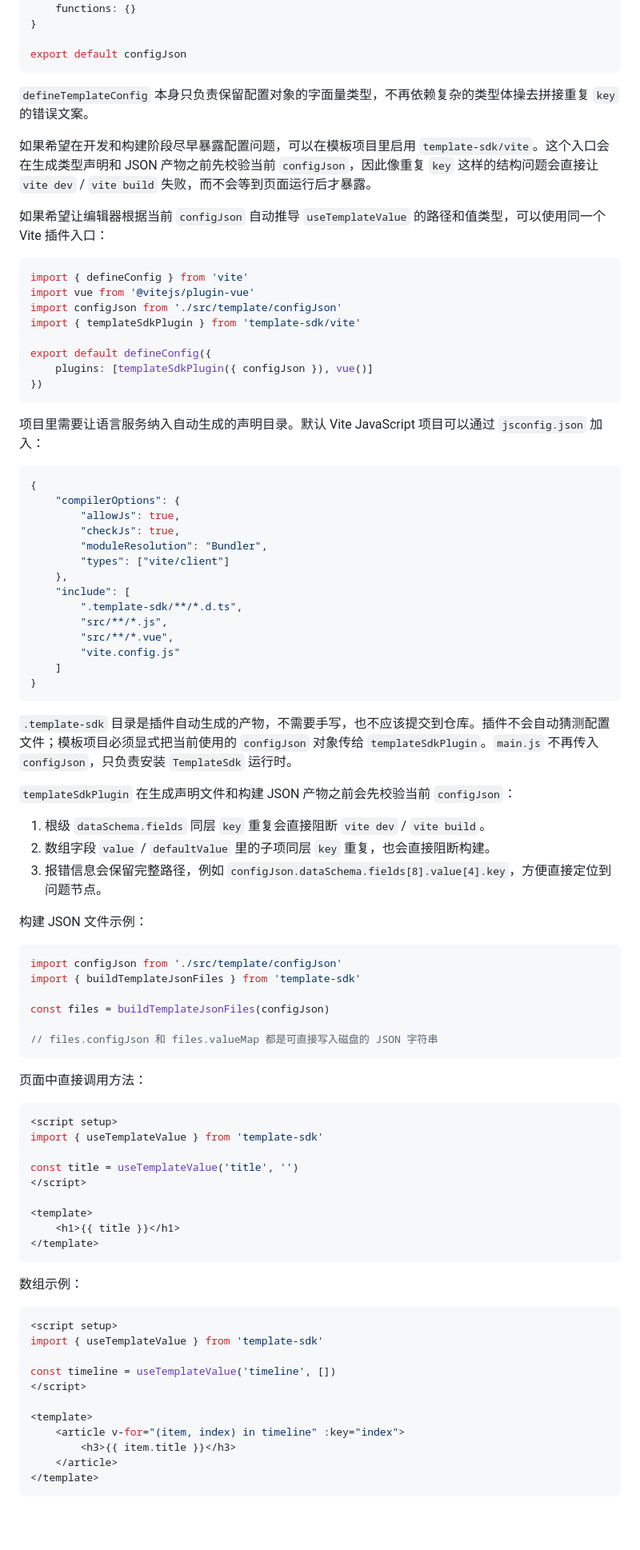
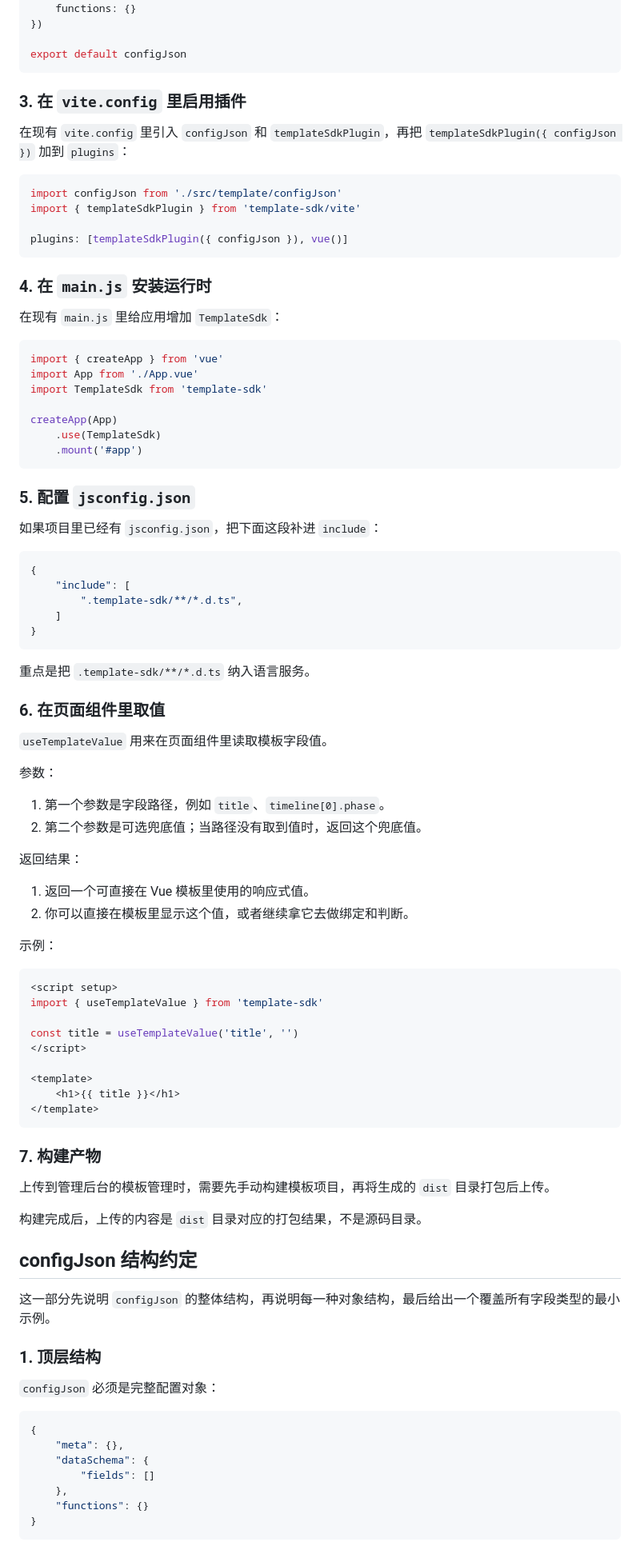
Before and after one commit to huanlanmie/auto-exhibition-template-sdk, a Markdown page: README.md, the part around one of its changes. Shown at 80% size. Drawn GitHub-style; blank space fills up the shorter version.

Commit message:
更新 README.md，优化 SDK 接入说明，明确 configJson 结构和使用方式
Co-authored-by: Copilot <copilot@github.com>

````diff
--- a/README.md
+++ b/README.md
@@ -206,66 +94,64 @@ const configJson = defineTemplateConfig({
 	},
 	functions: {}
-}
+})
 
 export default configJson
 ```
 
-`defineTemplateConfig` 本身只负责保留配置对象的字面量类型，不再依赖复杂的类型体操去拼接重复 `key` 的错误文案。
+### 3. 在 `vite.config` 里启用插件
 
-如果希望在开发和构建阶段尽早暴露配置问题，可以在模板项目里启用 `template-sdk/vite`。这个入口会在生成类型声明和 JSON 产物之前先校验当前 `configJson`，因此像重复 `key` 这样的结构问题会直接让 `vite dev` / `vite build` 失败，而不会等到页面运行后才暴露。
-
-如果希望让编辑器根据当前 `configJson` 自动推导 `useTemplateValue` 的路径和值类型，可以使用同一个 Vite 插件入口：
+在现有 `vite.config` 里引入 `configJson` 和 `templateSdkPlugin`，再把 `templateSdkPlugin({ configJson })` 加到 `plugins`：
 
 ```js
-import { defineConfig } from 'vite'
-import vue from '@vitejs/plugin-vue'
 import configJson from './src/template/configJson'
 import { templateSdkPlugin } from 'template-sdk/vite'
 
-export default defineConfig({
-	plugins: [templateSdkPlugin({ configJson }), vue()]
-})
+plugins: [templateSdkPlugin({ configJson }), vue()]
 ```
 
-项目里需要让语言服务纳入自动生成的声明目录。默认 Vite JavaScript 项目可以通过 `jsconfig.json` 加入：
+### 4. 在 `main.js` 安装运行时
+
+在现有 `main.js` 里给应用增加 `TemplateSdk`：
+
+```js
+import { createApp } from 'vue'
+import App from './App.vue'
+import TemplateSdk from 'template-sdk'
+
+createApp(App)
+	.use(TemplateSdk)
+	.mount('#app')
+```
+
+### 5. 配置 `jsconfig.json`
+
+如果项目里已经有 `jsconfig.json`，把下面这段补进 `include`：
 
 ```json
 {
-	"compilerOptions": {
-		"allowJs": true,
-		"checkJs": true,
-		"moduleResolution": "Bundler",
-		"types": ["vite/client"]
-	},
 	"include": [
 		".template-sdk/**/*.d.ts",
-		"src/**/*.js",
-		"src/**/*.vue",
-		"vite.config.js"
 	]
 }
 ```
 
-`.template-sdk` 目录是插件自动生成的产物，不需要手写，也不应该提交到仓库。插件不会自动猜测配置文件；模板项目必须显式把当前使用的 `configJson` 对象传给 `templateSdkPlugin`。`main.js` 不再传入 `configJson`，只负责安装 `TemplateSdk` 运行时。
+重点是把 `.template-sdk/**/*.d.ts` 纳入语言服务。
 
-`templateSdkPlugin` 在生成声明文件和构建 JSON 产物之前会先校验当前 `configJson`：
+### 6. 在页面组件里取值
 
-1. 根级 `dataSchema.fields` 同层 `key` 重复会直接阻断 `vite dev` / `vite build`。
-2. 数组字段 `value` / `defaultValue` 里的子项同层 `key` 重复，也会直接阻断构建。
-3. 报错信息会保留完整路径，例如 `configJson.dataSchema.fields[8].value[4].key`，方便直接定位到问题节点。
+`useTemplateValue` 用来在页面组件里读取模板字段值。
 
-构建 JSON 文件示例：
+参数：
 
-```js
-import configJson from './src/template/configJson'
-import { buildTemplateJsonFiles } from 'template-sdk'
+1. 第一个参数是字段路径，例如 `title`、`timeline[0].phase`。
+2. 第二个参数是可选兜底值；当路径没有取到值时，返回这个兜底值。
 
-const files = buildTemplateJsonFiles(configJson)
+返回结果：
 
-// files.configJson 和 files.valueMap 都是可直接写入磁盘的 JSON 字符串
-```
+1. 返回一个可直接在 Vue 模板里使用的响应式值。
+2. 你可以直接在模板里显示这个值，或者继续拿它去做绑定和判断。
 
-页面中直接调用方法：
+示例：
 
 ```vue
 <script setup>
@@ -279,19 +165,27 @@ const title = useTemplateValue('title', '')
 </template>
 ```
 
-数组示例：
+### 7. 构建产物
 
-```vue
-<script setup>
-import { useTemplateValue } from 'template-sdk'
+上传到管理后台的模板管理时，需要先手动构建模板项目，再将生成的 `dist` 目录打包后上传。
 
-const timeline = useTemplateValue('timeline', [])
-</script>
+构建完成后，上传的内容是 `dist` 目录对应的打包结果，不是源码目录。
 
-<template>
-	<article v-for="(item, index) in timeline" :key="index">
-		<h3>{{ item.title }}</h3>
-	</article>
-</template>
+## configJson 结构约定
+
+这一部分先说明 `configJson` 的整体结构，再说明每一种对象结构，最后给出一个覆盖所有字段类型的最小示例。
+
+### 1. 顶层结构
+
+`configJson` 必须是完整配置对象：
+
+```json
+{
+	"meta": {},
+	"dataSchema": {
+		"fields": []
+	},
+	"functions": {}
+}
 ```
 
````
Also changed, not shown: other parts of README.md (+336 -204 lines).
